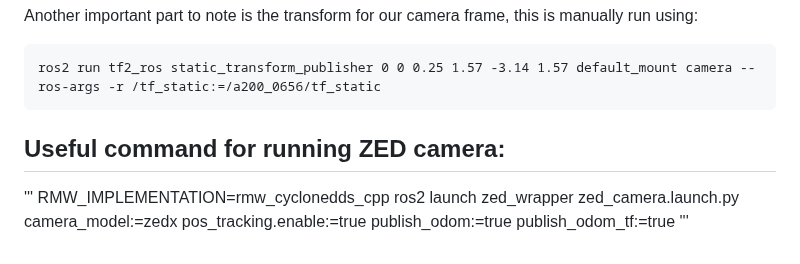
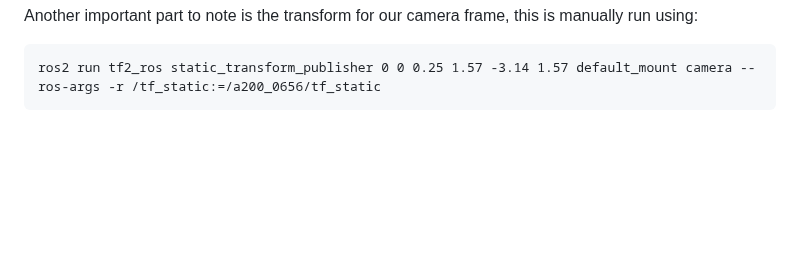
Before and after one commit to adamspeedy/vtr3, a Markdown page: README.md, the part around the change. GitHub-like rendering; blank space fills up the shorter version.

````diff
--- a/README.md
+++ b/README.md
@@ -89,7 +89,3 @@ Another important part to note is the transform for our camera frame, this is ma
 ```
 ros2 run tf2_ros static_transform_publisher 0 0 0.25 1.57 -3.14 1.57 default_mount camera --ros-args -r /tf_static:=/a200_0656/tf_static
 ```
-## Useful command for running ZED camera:
-'''
-RMW_IMPLEMENTATION=rmw_cyclonedds_cpp ros2 launch zed_wrapper zed_camera.launch.py camera_model:=zedx pos_tracking.enable:=true publish_odom:=true publish_odom_tf:=true
-'''
````
